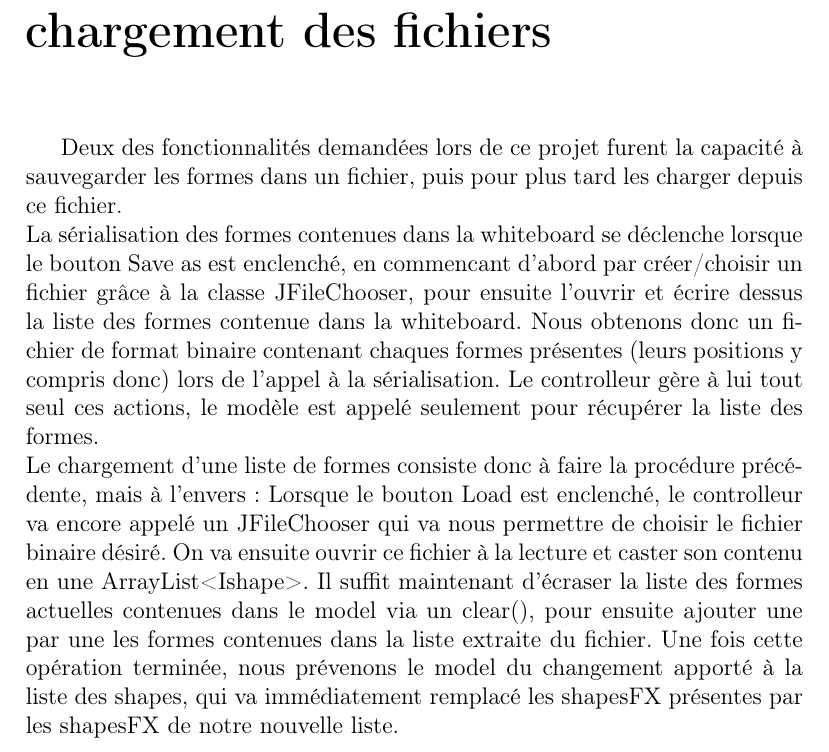
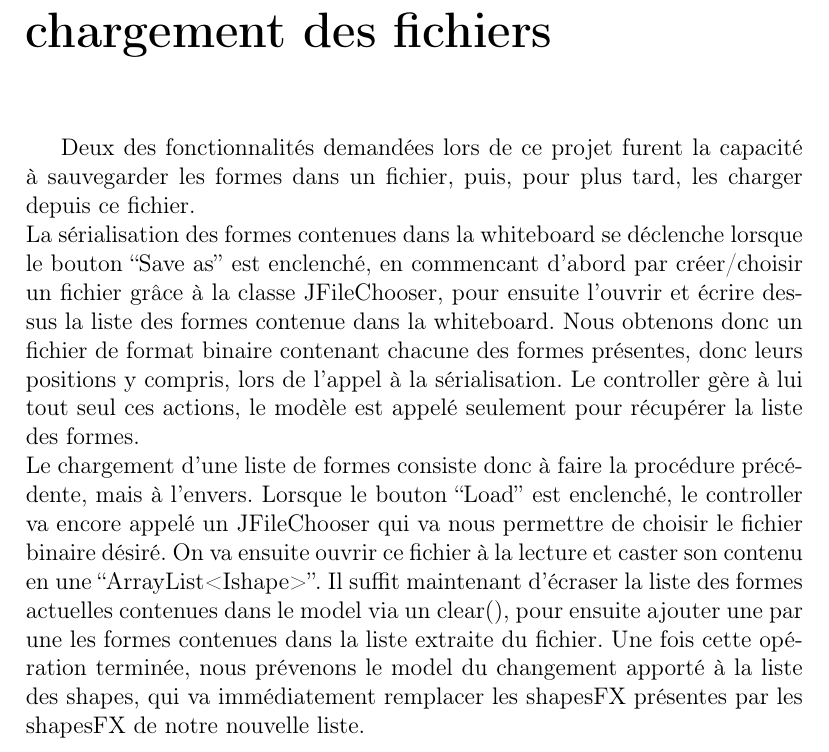
Before and after one commit to DylanBedin/projet-al, a LaTeX document (rapport/tex/main.tex, which reads rapport/tex/3_serialization.tex): part of page 7 of 8, cut so that both start at the same text. Compiled offline with pdfLaTeX.

Commit message:
correction orthographiques

```diff
--- a/rapport/tex/3_serialization.tex
+++ b/rapport/tex/3_serialization.tex
@@ -2,23 +2,23 @@
 
 
 Deux des fonctionnalités demandées lors de ce projet furent la capacité à
-sauvegarder les formes dans un fichier, puis pour plus tard les charger
+sauvegarder les formes dans un fichier, puis, pour plus tard, les charger
 depuis ce fichier.\newline
 La sérialisation des formes contenues dans la whiteboard se déclenche lorsque
-le bouton Save as est enclenché, en
+le bouton ``Save as'' est enclenché, en
 commencant d'abord par créer/choisir un fichier grâce à la classe JFileChooser,
 pour ensuite l'ouvrir et écrire dessus la liste des formes contenue dans la
-whiteboard. Nous obtenons donc un fichier de format binaire contenant chaques
-formes présentes (leurs positions y compris donc) lors de l'appel à la
-sérialisation. Le controlleur gère à lui tout seul ces actions, le modèle est
+whiteboard. Nous obtenons donc un fichier de format binaire contenant chacune des
+formes présentes, donc leurs positions y compris, lors de l'appel à la
+sérialisation. Le controller gère à lui tout seul ces actions, le modèle est
 appelé seulement pour récupérer la liste des formes.\newline
 Le chargement d'une liste de formes consiste donc à faire la procédure
-précédente, mais à l'envers: Lorsque le bouton Load est enclenché, le
-controlleur va encore appelé un JFileChooser qui va nous permettre de choisir
+précédente, mais à l'envers. Lorsque le bouton ``Load'' est enclenché, le
+controller va encore appelé un JFileChooser qui va nous permettre de choisir
 le fichier binaire désiré. On va ensuite ouvrir ce fichier à la lecture et
-caster son contenu en une ArrayList<Ishape>. Il suffit maintenant d'écraser la
+caster son contenu en une ``ArrayList<Ishape>''. Il suffit maintenant d'écraser la
 liste des formes actuelles contenues dans le model via un clear(), pour
 ensuite ajouter une par une les formes contenues dans la liste extraite du
 fichier. Une fois cette opération terminée, nous prévenons le model du
-changement apporté à la liste des shapes, qui va immédiatement remplacé les
-shapesFX présentes par les shapesFX de notre nouvelle liste.\newline
+changement apporté à la liste des shapes, qui va immédiatement remplacer les
+shapesFX présentes par les shapesFX de notre nouvelle liste.
```
